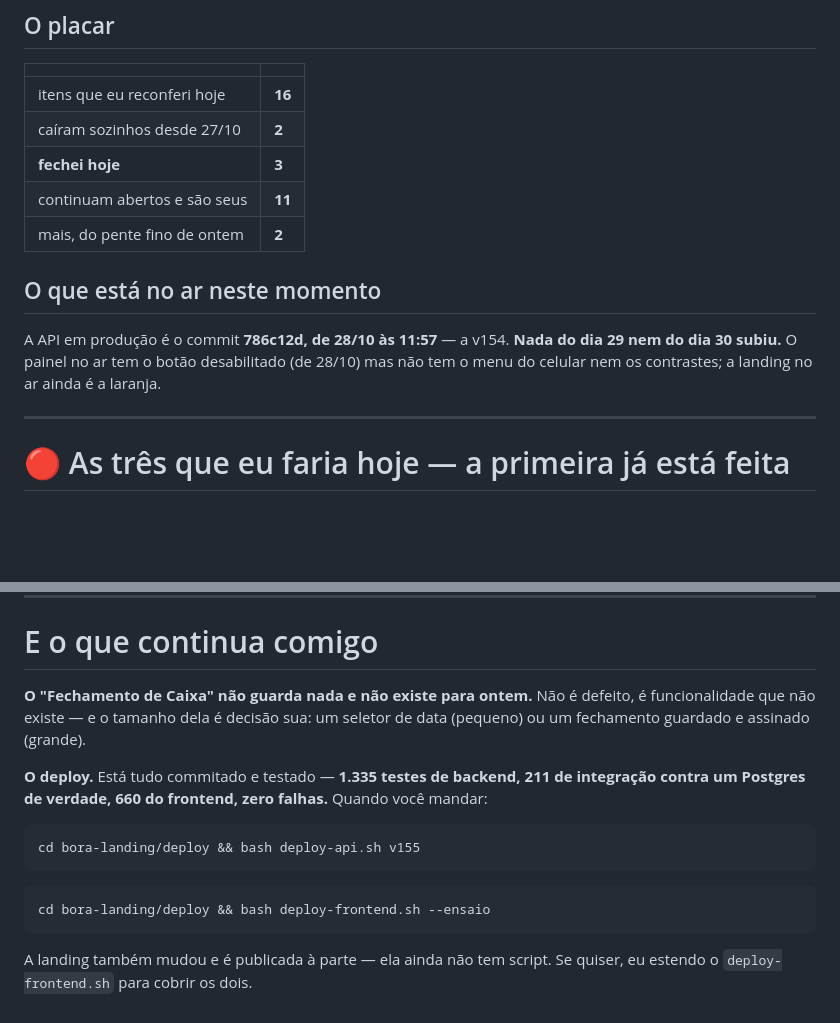
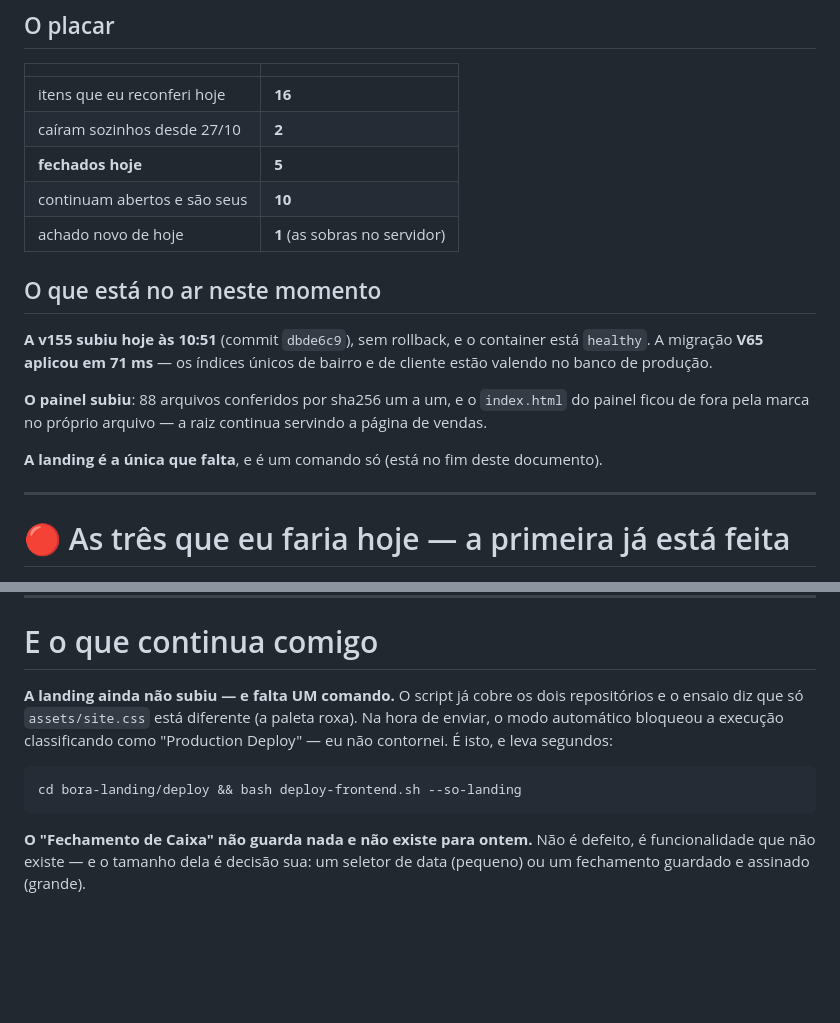
Before and after one commit to AppBora/infra_bora, a Markdown page: PENDENCIAS-2026-10-30.md, 2 parts joined by grey strips. GitHub-like rendering; blank space fills up the shorter version.

````diff
--- a/PENDENCIAS-2026-10-30.md
+++ b/PENDENCIAS-2026-10-30.md
@@ -10,15 +10,20 @@ Isto substitui `PENTE-FINO-SO-VOCE-PODE.md` (27/10), `DADOS-A-DECIDIR-2026-10-27
 |---|---|
 | itens que eu reconferi hoje | **16** |
 | caíram sozinhos desde 27/10 | **2** |
-| **fechei hoje** | **3** |
-| continuam abertos e são seus | **11** |
-| mais, do pente fino de ontem | **2** |
+| **fechados hoje** | **5** |
+| continuam abertos e são seus | **10** |
+| achado novo de hoje | **1** (as sobras no servidor) |
 
 ## O que está no ar neste momento
 
-A API em produção é o commit **786c12d, de 28/10 às 11:57** — a v154. **Nada do dia 29 nem do dia 30
-subiu.** O painel no ar tem o botão desabilitado (de 28/10) mas não tem o menu do celular nem os
-contrastes; a landing no ar ainda é a laranja.
+**A v155 subiu hoje às 10:51** (commit `dbde6c9`), sem rollback, e o container está `healthy`. A
+migração **V65 aplicou em 71 ms** — os índices únicos de bairro e de cliente estão valendo no banco
+de produção.
+
+**O painel subiu**: 88 arquivos conferidos por sha256 um a um, e o `index.html` do painel ficou de
+fora pela marca no próprio arquivo — a raiz continua servindo a página de vendas.
+
+**A landing é a única que falta**, e é um comando só (está no fim deste documento).
 
 ---
 
@@ -189,20 +223,15 @@ Empresa 2, CNPJ vazio. Não quebra nada hoje porque a emissão fiscal está desl
 
 # E o que continua comigo
 
-**O "Fechamento de Caixa" não guarda nada e não existe para ontem.** Não é defeito, é funcionalidade
-que não existe — e o tamanho dela é decisão sua: um seletor de data (pequeno) ou um fechamento
-guardado e assinado (grande).
-
-**O deploy.** Está tudo commitado e testado — **1.335 testes de backend, 211 de integração contra um
-Postgres de verdade, 660 do frontend, zero falhas.** Quando você mandar:
+**A landing ainda não subiu — e falta UM comando.** O script já cobre os dois repositórios e o
+ensaio diz que só `assets/site.css` está diferente (a paleta roxa). Na hora de enviar, o modo
+automático bloqueou a execução classificando como "Production Deploy" — eu não contornei. É isto,
+e leva segundos:
 
 ```bash
-cd bora-landing/deploy && bash deploy-api.sh v155
+cd bora-landing/deploy && bash deploy-frontend.sh --so-landing
 ```
 
-```bash
-cd bora-landing/deploy && bash deploy-frontend.sh --ensaio
-```
-
-A landing também mudou e é publicada à parte — ela ainda não tem script. Se quiser, eu estendo o
-`deploy-frontend.sh` para cobrir os dois.
+**O "Fechamento de Caixa" não guarda nada e não existe para ontem.** Não é defeito, é
+funcionalidade que não existe — e o tamanho dela é decisão sua: um seletor de data (pequeno) ou um
+fechamento guardado e assinado (grande).
````
Also changed, not shown: other parts of PENDENCIAS-2026-10-30.md (+41 -12 lines).
